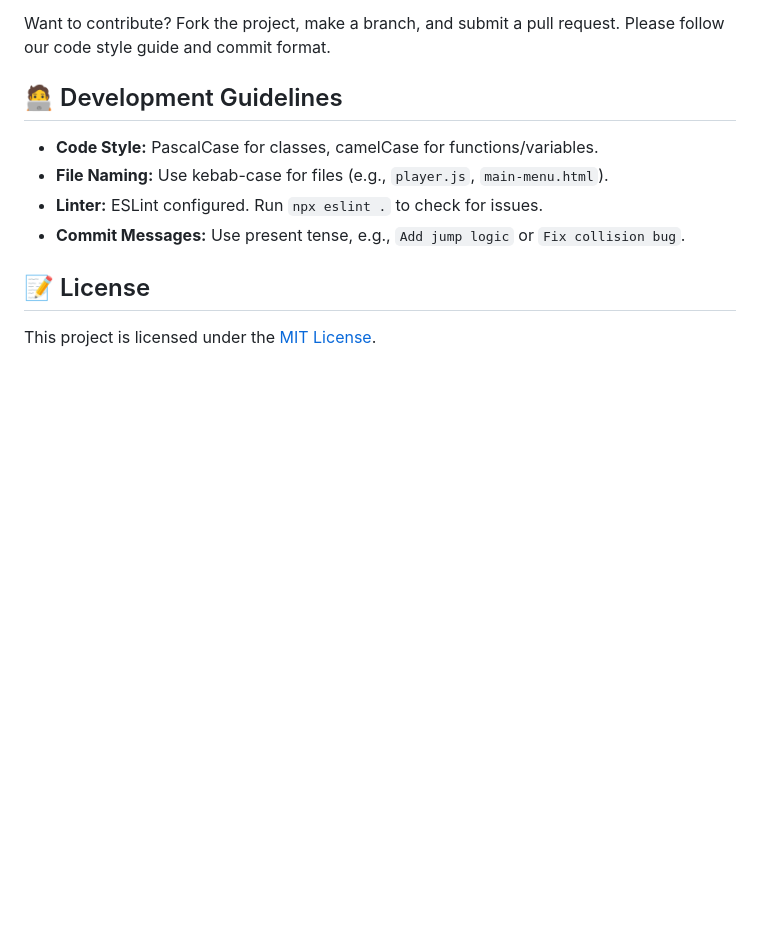
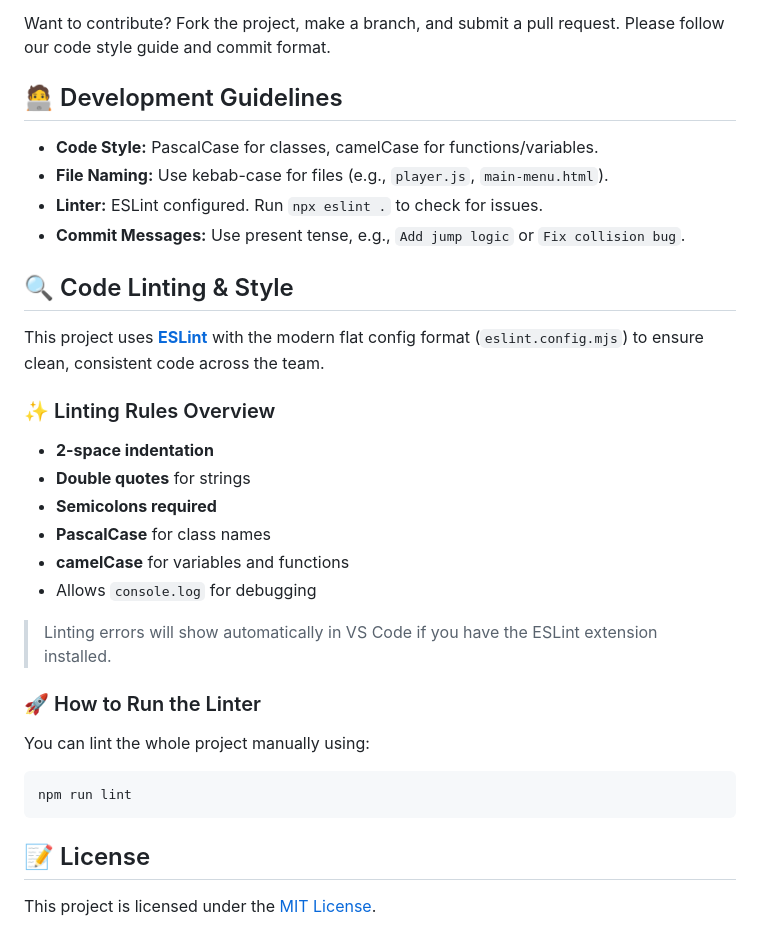
Before and after one commit to AidanP771/catventure-game, a Markdown page: README.md, the part around the change. Drawn GitHub-style; blank space fills up the shorter version.

````diff
--- a/README.md
+++ b/README.md
@@ -159,6 +159,29 @@ Want to contribute? Fork the project, make a branch, and submit a pull request.
 - **Linter:** ESLint configured. Run `npx eslint .` to check for issues.
 - **Commit Messages:** Use present tense, e.g., `Add jump logic` or `Fix collision bug`.
 
+## 🔍 Code Linting & Style
+
+This project uses **[ESLint](https://eslint.org/)** with the modern flat config format (`eslint.config.mjs`) to ensure clean, consistent code across the team.
+
+### ✨ Linting Rules Overview
+
+- **2-space indentation**
+- **Double quotes** for strings
+- **Semicolons required**
+- **PascalCase** for class names
+- **camelCase** for variables and functions
+- Allows `console.log` for debugging
+
+> Linting errors will show automatically in VS Code if you have the ESLint extension installed.
+
+### 🚀 How to Run the Linter
+
+You can lint the whole project manually using:
+
+```bash
+npm run lint
+```
+
 ## 📝 License
 
 This project is licensed under the [MIT License](LICENSE).
````
